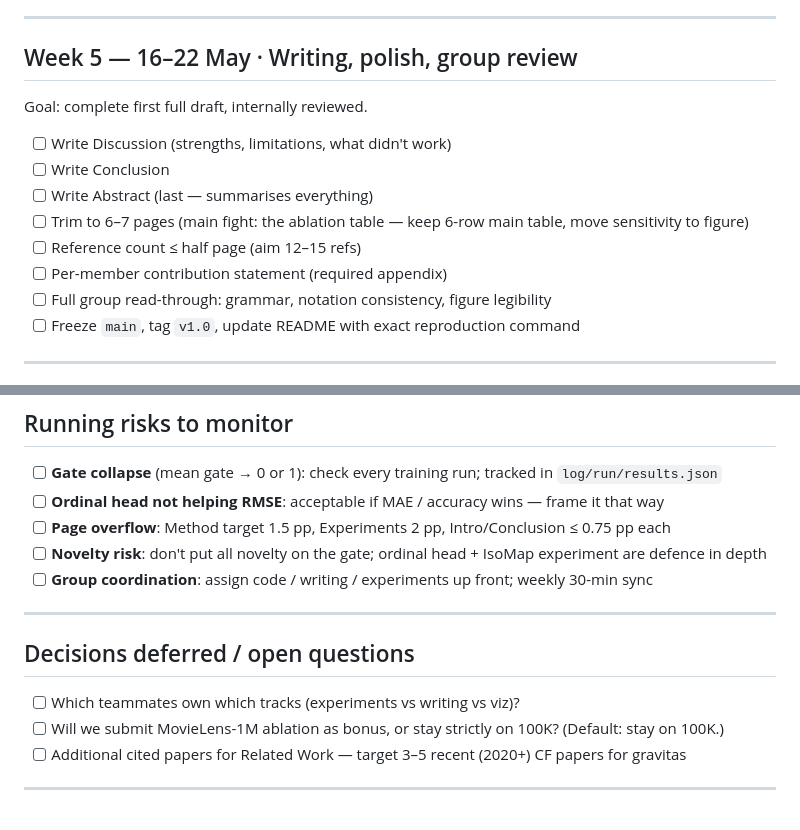
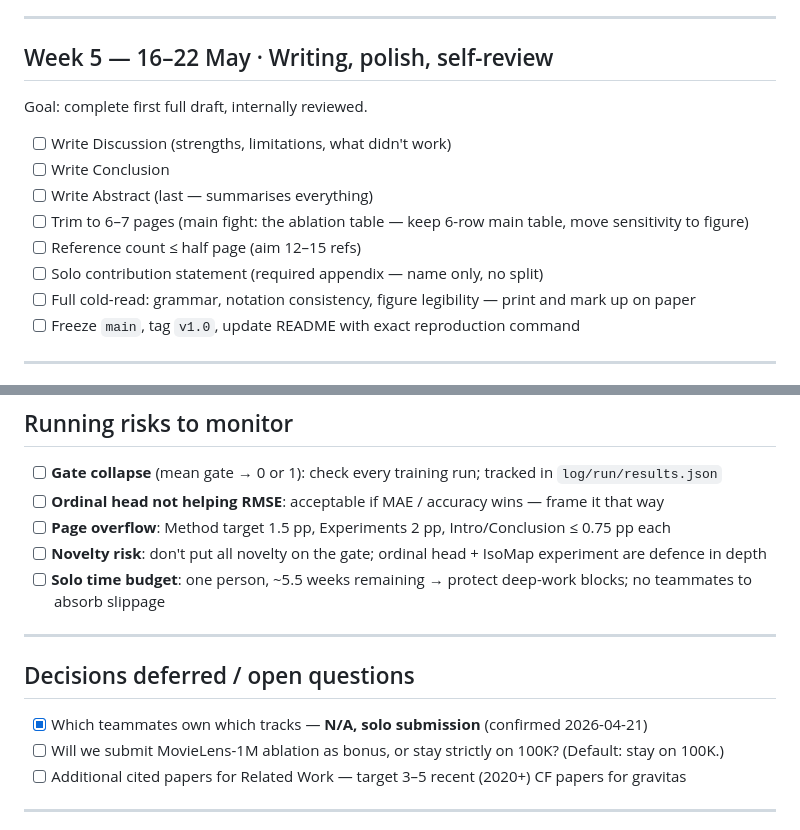
Before and after one commit to kevinzzzhu/comp8535-movielens-cf, a Markdown page: PLAN.md, 2 parts joined by grey strips. Drawn GitHub-style.

```diff
--- a/PLAN.md
+++ b/PLAN.md
@@ -96,7 +96,7 @@ Goal: second experimental axis — makes the paper richer than one table.
 
 ---
 
-## Week 5 — 16–22 May · Writing, polish, group review
+## Week 5 — 16–22 May · Writing, polish, self-review
 
 Goal: complete first full draft, internally reviewed.
 
@@ -105,8 +105,8 @@ Goal: complete first full draft, internally reviewed.
 - [ ] Write Abstract (last — summarises everything)
 - [ ] Trim to 6–7 pages (main fight: the ablation table — keep 6-row main table, move sensitivity to figure)
 - [ ] Reference count ≤ half page (aim 12–15 refs)
-- [ ] Per-member contribution statement (required appendix)
-- [ ] Full group read-through: grammar, notation consistency, figure legibility
+- [ ] Solo contribution statement (required appendix — name only, no split)
+- [ ] Full cold-read: grammar, notation consistency, figure legibility — print and mark up on paper
 - [ ] Freeze `main`, tag `v1.0`, update README with exact reproduction command
 
 ---
@@ -133,13 +133,13 @@ Goal: submit by **Wed 27 May**. Never submit on the last day.
 - [ ] **Ordinal head not helping RMSE**: acceptable if MAE / accuracy wins — frame it that way
 - [ ] **Page overflow**: Method target 1.5 pp, Experiments 2 pp, Intro/Conclusion ≤ 0.75 pp each
 - [ ] **Novelty risk**: don't put all novelty on the gate; ordinal head + IsoMap experiment are defence in depth
-- [ ] **Group coordination**: assign code / writing / experiments up front; weekly 30-min sync
+- [ ] **Solo time budget**: one person, ~5.5 weeks remaining → protect deep-work blocks; no teammates to absorb slippage
 
 ---
 
 ## Decisions deferred / open questions
 
-- [ ] Which teammates own which tracks (experiments vs writing vs viz)?
+- [x] Which teammates own which tracks — **N/A, solo submission** (confirmed 2026-04-21)
 - [ ] Will we submit MovieLens-1M ablation as bonus, or stay strictly on 100K? (Default: stay on 100K.)
 - [ ] Additional cited papers for Related Work — target 3–5 recent (2020+) CF papers for gravitas
 
```
Also changed, not shown: other parts of PLAN.md (+30 -1 lines).
